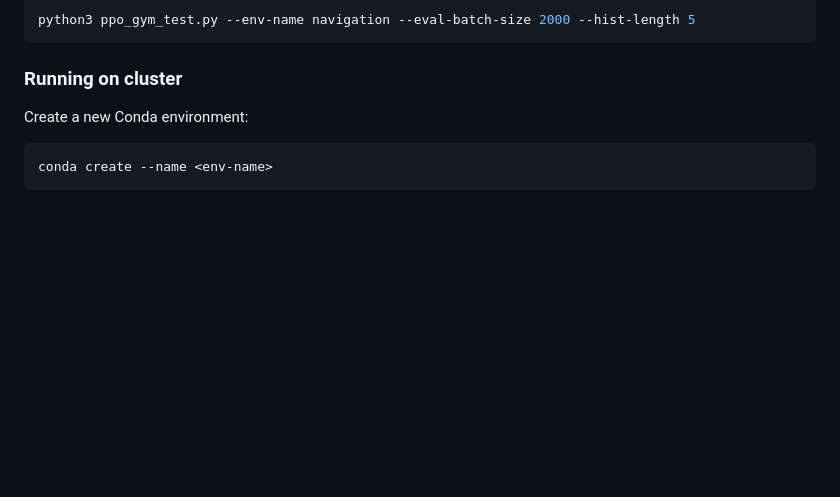
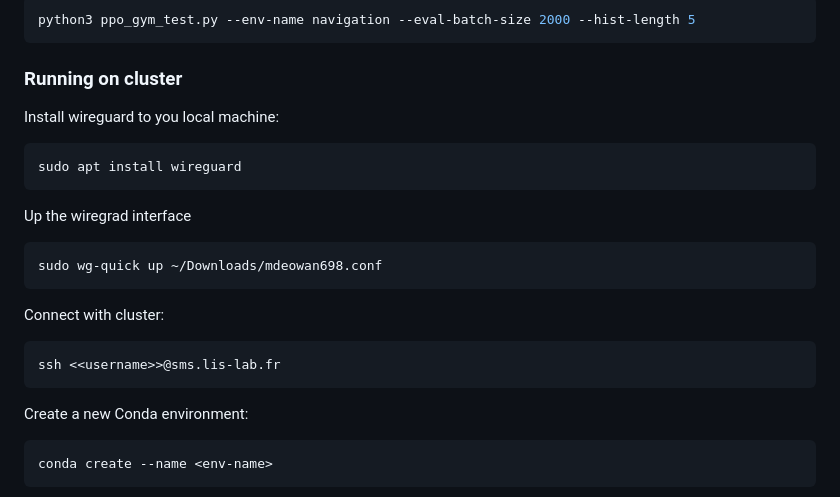
Before and after one commit to eather0056/BlueROV_Navigation_Control_with_Reinforcement_Learning, a Markdown page: README.md, the part around the change. GitHub-like rendering; blank space fills up the shorter version.

````diff
--- a/README.md
+++ b/README.md
@@ -76,7 +76,18 @@ This project contributes to the field of underwater robotics by:
 - Providing insights into overcoming navigation failures in constrained underwater environments.-->
 
 ### Running on cluster
-
+Install wireguard to you local machine:
+   ```bash
+   sudo apt install wireguard
+   ```
+Up the wiregrad interface
+   ```bash
+   sudo wg-quick up ~/Downloads/mdeowan698.conf
+   ```
+Connect with cluster:
+   ```bash
+   ssh <<username>>@sms.lis-lab.fr
+   ```
 Create a new Conda environment:
    ```bash
    conda create --name <env-name>
````
